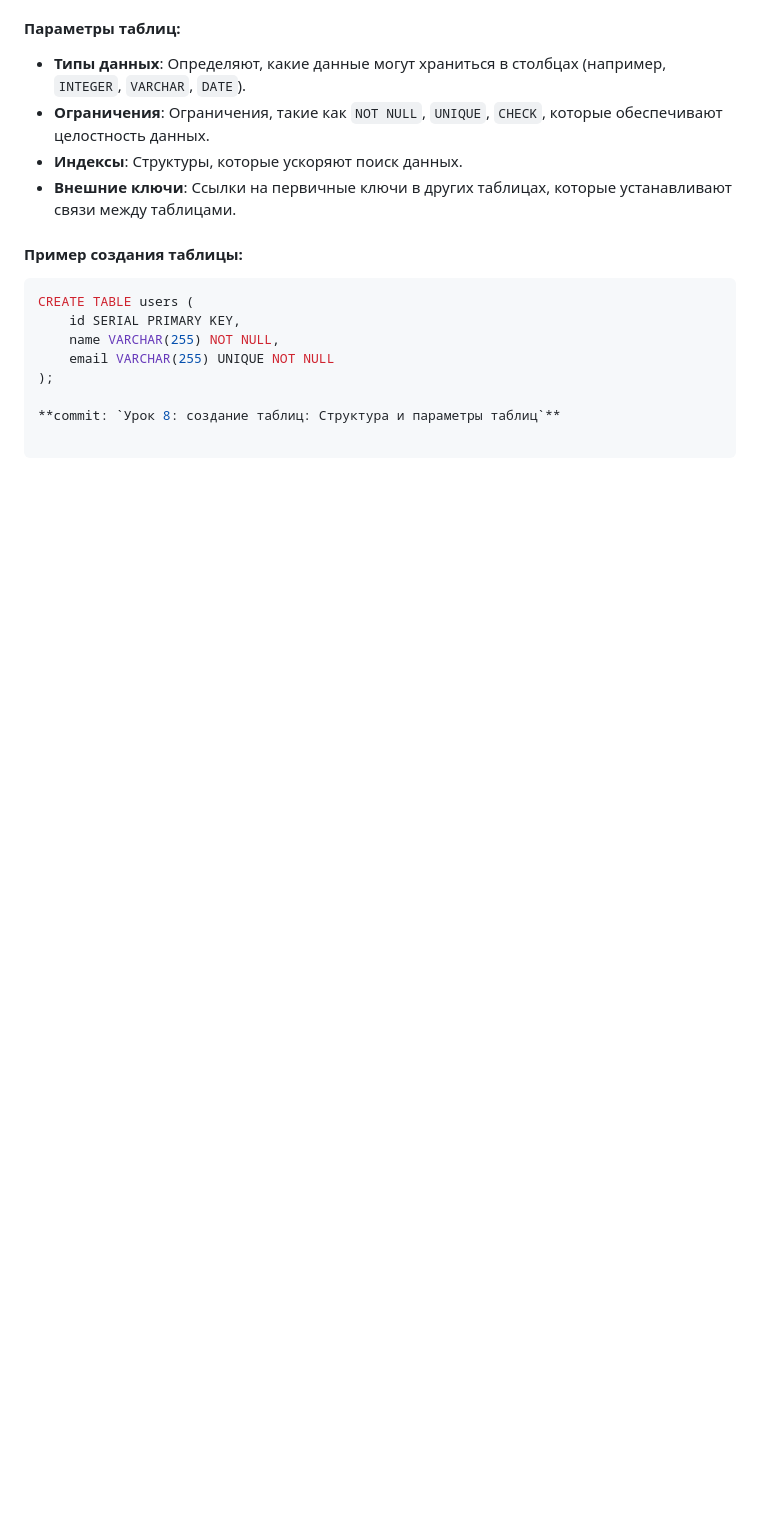
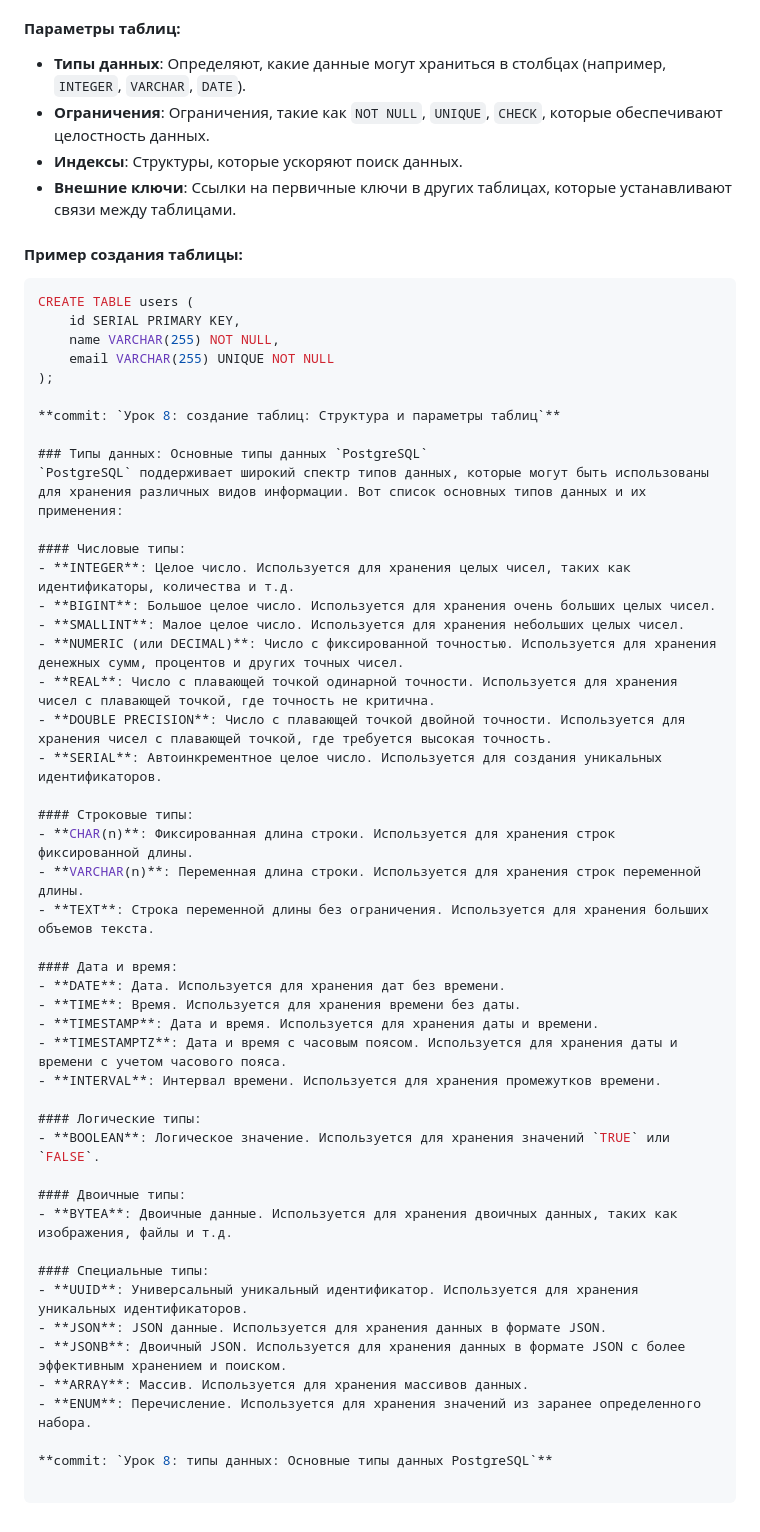
Before and after one commit to tel-ran-de/230924-e-pt-django, a Markdown page: README.md, the part around the change. Drawn GitHub-style; blank space fills up the shorter version.

Commit message:
Урок 8: типы данных: Основные типы данных PostgreSQL

```diff
--- a/README.md
+++ b/README.md
@@ -914,3 +914,42 @@ CREATE TABLE users (
 );
 
 **commit: `Урок 8: cоздание таблиц: Структура и параметры таблиц`**
+
+### Типы данных: Основные типы данных `PostgreSQL`
+`PostgreSQL` поддерживает широкий спектр типов данных, которые могут быть использованы для хранения различных видов информации. Вот список основных типов данных и их применения:
+
+#### Числовые типы:
+- **INTEGER**: Целое число. Используется для хранения целых чисел, таких как идентификаторы, количества и т.д.
+- **BIGINT**: Большое целое число. Используется для хранения очень больших целых чисел.
+- **SMALLINT**: Малое целое число. Используется для хранения небольших целых чисел.
+- **NUMERIC (или DECIMAL)**: Число с фиксированной точностью. Используется для хранения денежных сумм, процентов и других точных чисел.
+- **REAL**: Число с плавающей точкой одинарной точности. Используется для хранения чисел с плавающей точкой, где точность не критична.
+- **DOUBLE PRECISION**: Число с плавающей точкой двойной точности. Используется для хранения чисел с плавающей точкой, где требуется высокая точность.
+- **SERIAL**: Автоинкрементное целое число. Используется для создания уникальных идентификаторов.
+
+#### Строковые типы:
+- **CHAR(n)**: Фиксированная длина строки. Используется для хранения строк фиксированной длины.
+- **VARCHAR(n)**: Переменная длина строки. Используется для хранения строк переменной длины.
+- **TEXT**: Строка переменной длины без ограничения. Используется для хранения больших объемов текста.
+
+#### Дата и время:
+- **DATE**: Дата. Используется для хранения дат без времени.
+- **TIME**: Время. Используется для хранения времени без даты.
+- **TIMESTAMP**: Дата и время. Используется для хранения даты и времени.
+- **TIMESTAMPTZ**: Дата и время с часовым поясом. Используется для хранения даты и времени с учетом часового пояса.
+- **INTERVAL**: Интервал времени. Используется для хранения промежутков времени.
+
+#### Логические типы:
+- **BOOLEAN**: Логическое значение. Используется для хранения значений `TRUE` или `FALSE`.
+
+#### Двоичные типы:
+- **BYTEA**: Двоичные данные. Используется для хранения двоичных данных, таких как изображения, файлы и т.д.
+
+#### Специальные типы:
+- **UUID**: Универсальный уникальный идентификатор. Используется для хранения уникальных идентификаторов.
+- **JSON**: JSON данные. Используется для хранения данных в формате JSON.
+- **JSONB**: Двоичный JSON. Используется для хранения данных в формате JSON с более эффективным хранением и поиском.
+- **ARRAY**: Массив. Используется для хранения массивов данных.
+- **ENUM**: Перечисление. Используется для хранения значений из заранее определенного набора.
+
+**commit: `Урок 8: типы данных: Основные типы данных PostgreSQL`**
```
